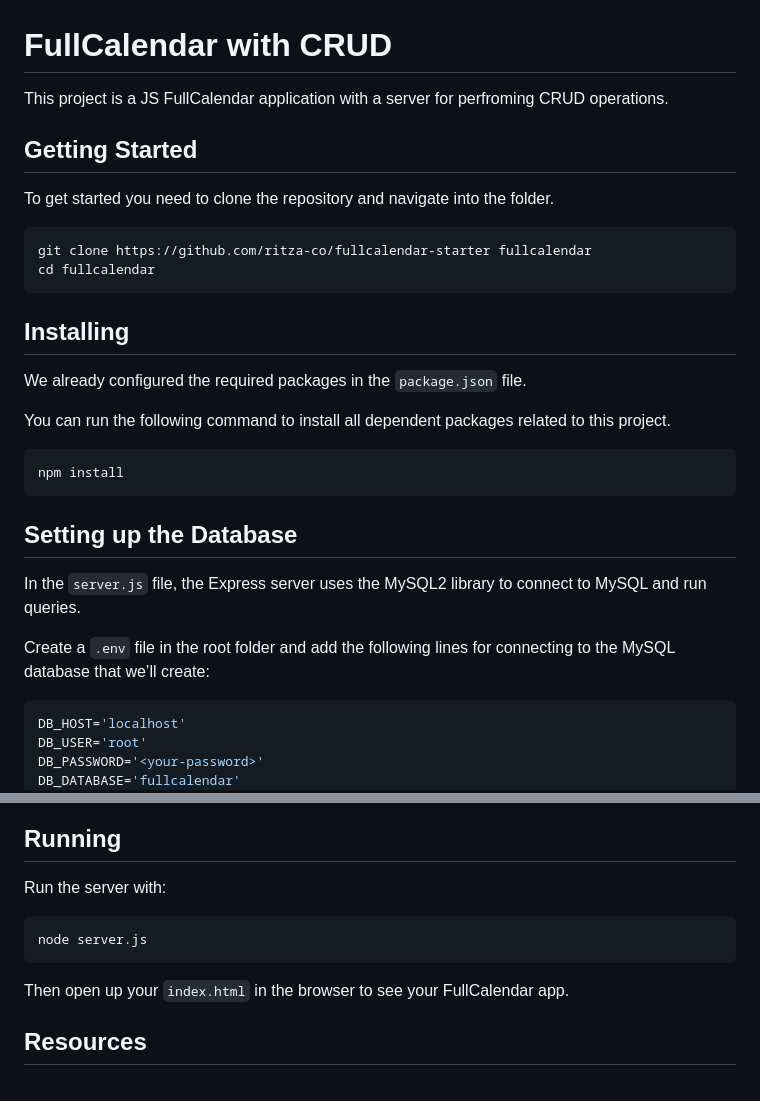
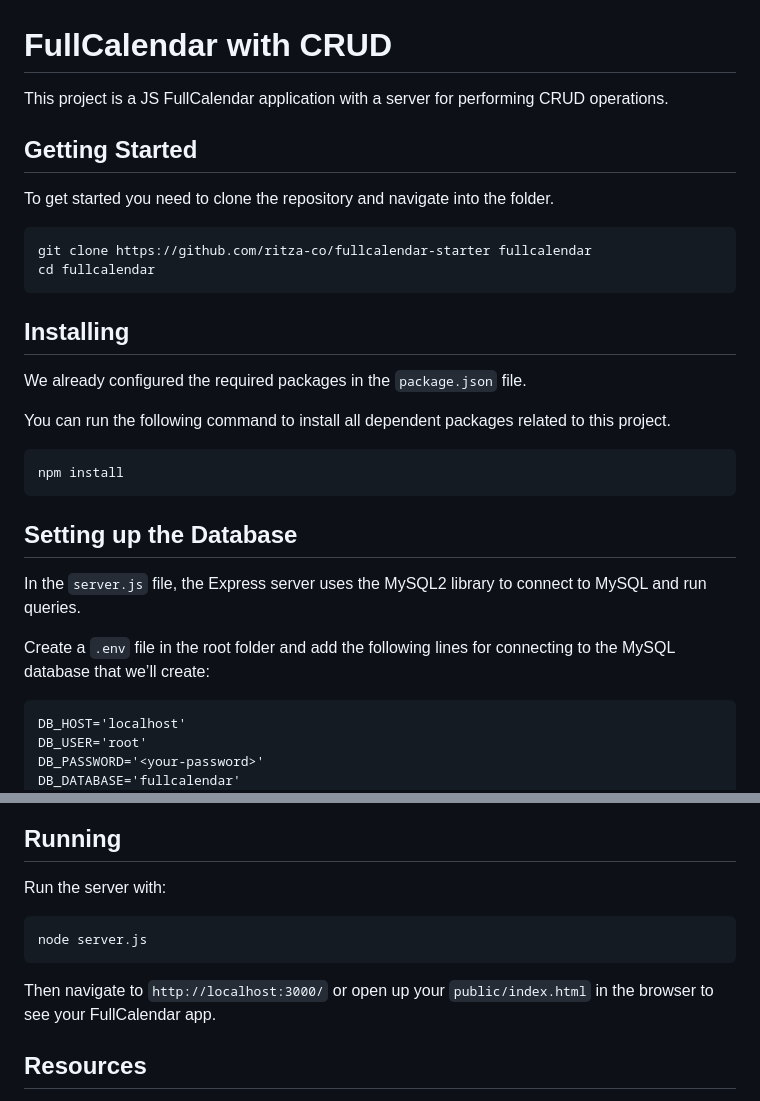
Before and after one commit to ritza-co/fullcalendar-starter, a Markdown page: README.md, 2 parts joined by grey strips. GitHub-like rendering.

````diff
--- a/README.md
+++ b/README.md
@@ -1,12 +1,12 @@
 # FullCalendar with CRUD
 
-This project is a JS FullCalendar application with a server for perfroming CRUD operations.
+This project is a JS FullCalendar application with a server for performing CRUD operations.
 
 ## Getting Started
 
 To get started you need to clone the repository and navigate into the folder.
 
-```
+```sh
 git clone https://github.com/ritza-co/fullcalendar-starter fullcalendar
 cd fullcalendar
 ```
@@ -17,7 +17,7 @@ We already configured the required packages in the `package.json` file.
 
 You can run the following command to install all dependent packages related to this project.
 
-```
+```sh
 npm install
 ```
 
@@ -27,7 +27,7 @@ In the `server.js` file, the Express server uses the MySQL2 library to connect t
 
 Create a `.env` file in the root folder and add the following lines for connecting to the MySQL database that we’ll create:
 
-```bash
+```
 DB_HOST='localhost'
 DB_USER='root'
 DB_PASSWORD='<your-password>'
@@ -87,11 +87,11 @@ SELECT * FROM events;
 
 Run the server with:
 
-```
+```sh
 node server.js
 ```
 
-Then open up your `index.html` in the browser to see your FullCalendar app.
+Then navigate to `http://localhost:3000/` or open up your `public/index.html` in the browser to see your FullCalendar app.
 
 ## Resources
 
````
